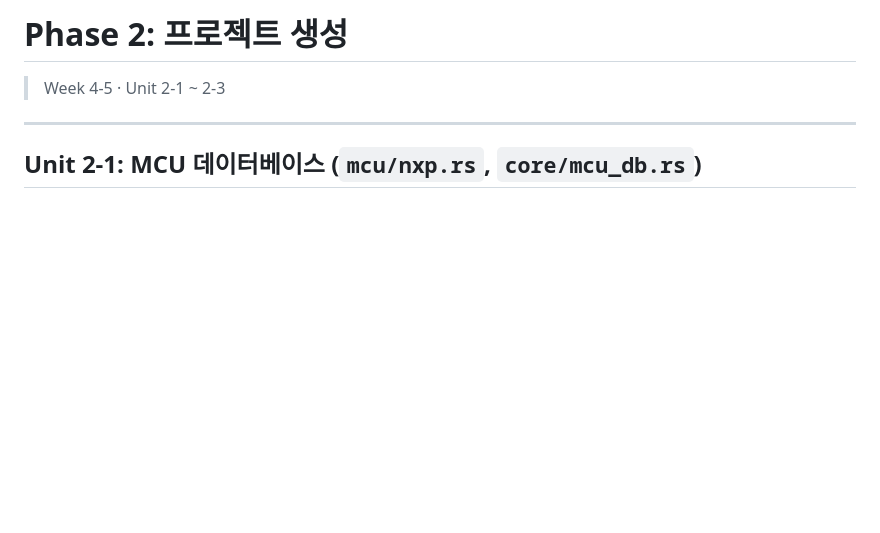
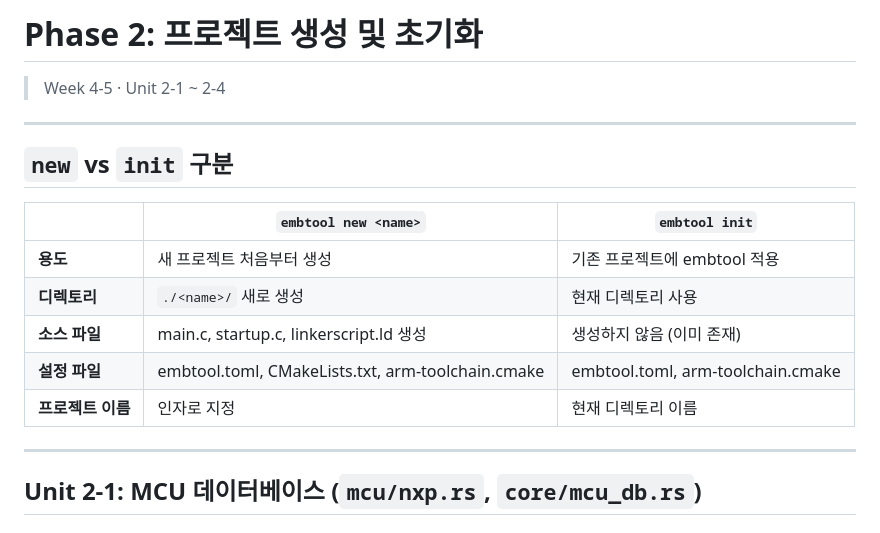
Before and after one commit to solitasroh/mcuforge, a Markdown page: docs/design/phase2-project.md, the part around the change. Drawn GitHub-style; blank space fills up the shorter version.

Commit message:
docs: Add init vs new distinction in Phase 2 design

```diff
--- a/docs/design/phase2-project.md
+++ b/docs/design/phase2-project.md
@@ -1,6 +1,18 @@
-# Phase 2: 프로젝트 생성
+# Phase 2: 프로젝트 생성 및 초기화
 
-> Week 4-5 · Unit 2-1 ~ 2-3
+> Week 4-5 · Unit 2-1 ~ 2-4
+
+---
+
+## `new` vs `init` 구분
+
+| | `embtool new <name>` | `embtool init` |
+|---|---|---|
+| **용도** | 새 프로젝트 처음부터 생성 | 기존 프로젝트에 embtool 적용 |
+| **디렉토리** | `./<name>/` 새로 생성 | 현재 디렉토리 사용 |
+| **소스 파일** | main.c, startup.c, linkerscript.ld 생성 | 생성하지 않음 (이미 존재) |
+| **설정 파일** | embtool.toml, CMakeLists.txt, arm-toolchain.cmake | embtool.toml, arm-toolchain.cmake |
+| **프로젝트 이름** | 인자로 지정 | 현재 디렉토리 이름 |
 
 ---
 
```
